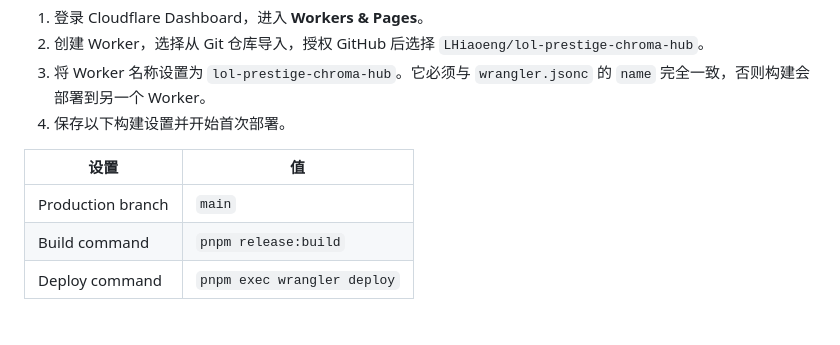
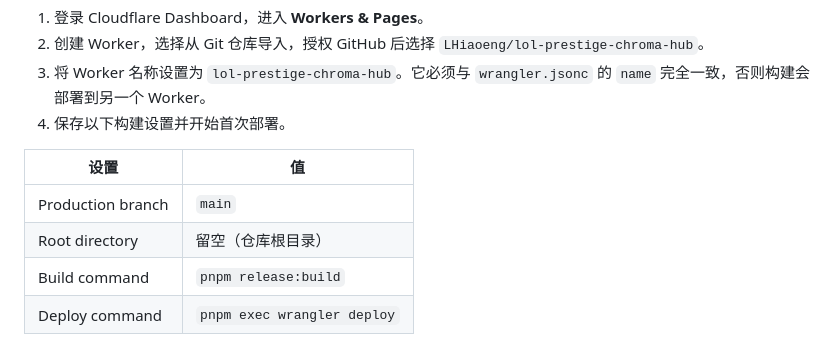
Before and after one commit to LHiaoeng/lol-prestige-chroma-hub, a Markdown page: docs/chromaart.lol-Cloudflare部署手册.md, the part around the change. Drawn GitHub-style.

Commit message:
docs: clarify Workers Builds root directory

```diff
--- a/docs/chromaart.lol-Cloudflare部署手册.md
+++ b/docs/chromaart.lol-Cloudflare部署手册.md
@@ -33,6 +33,7 @@
 | 设置 | 值 |
 | --- | --- |
 | Production branch | `main` |
+| Root directory | 留空（仓库根目录） |
 | Build command | `pnpm release:build` |
 | Deploy command | `pnpm exec wrangler deploy` |
 
```
